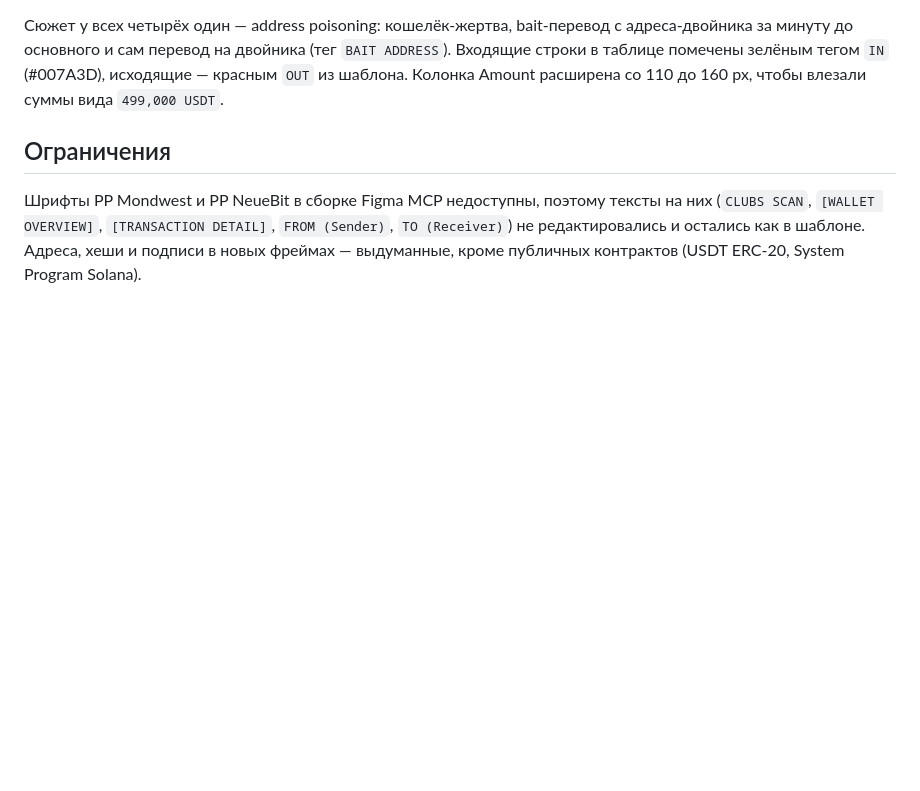
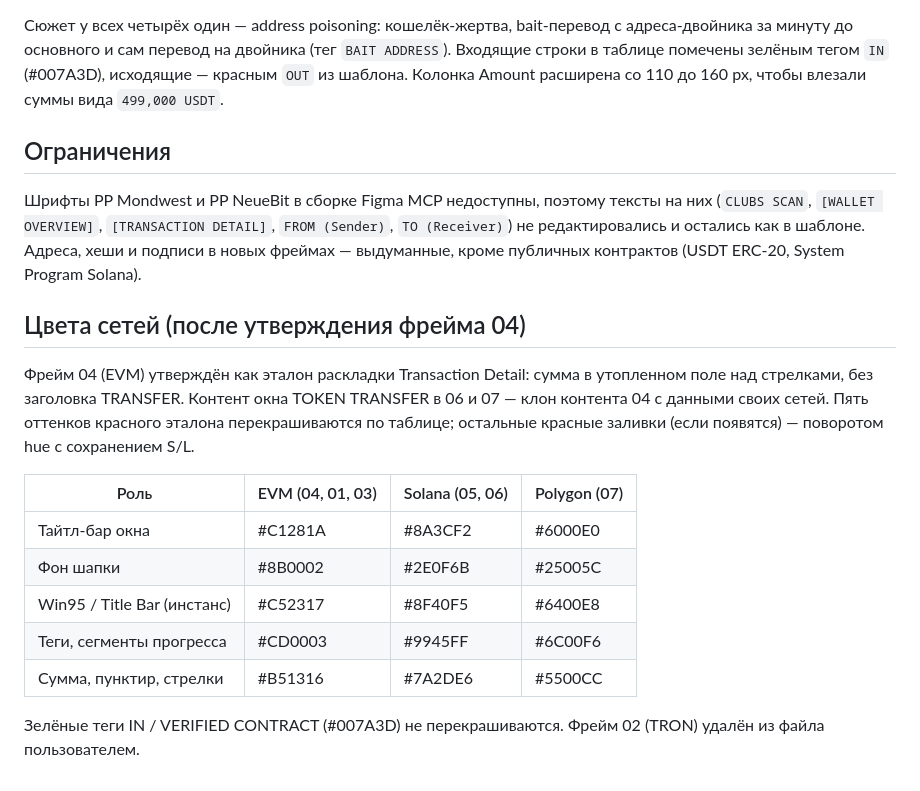
Before and after one commit to memutomori-commits/OldOsSytlizer, a Markdown page: docs/clubs-scan-network-templates.md, the part around the change. GitHub-like rendering; blank space fills up the shorter version.

Commit message:
Зафиксировать цвета сетей и эталон раскладки 04
Co-Authored-By: Claude Fable 5.1 <noreply@anthropic.com>
Claude-Session: https://claude.ai/code/session_01TZvnVdQgi16au7XQuCbs4U

```diff
--- a/docs/clubs-scan-network-templates.md
+++ b/docs/clubs-scan-network-templates.md
@@ -60,3 +60,21 @@ TRON-транзакция) — это шаблон; из них клонами
 (`CLUBS SCAN`, `[WALLET OVERVIEW]`, `[TRANSACTION DETAIL]`, `FROM (Sender)`, `TO (Receiver)`)
 не редактировались и остались как в шаблоне. Адреса, хеши и подписи в новых фреймах —
 выдуманные, кроме публичных контрактов (USDT ERC-20, System Program Solana).
+
+## Цвета сетей (после утверждения фрейма 04)
+
+Фрейм 04 (EVM) утверждён как эталон раскладки Transaction Detail: сумма в утопленном поле над
+стрелками, без заголовка TRANSFER. Контент окна TOKEN TRANSFER в 06 и 07 — клон контента 04 с
+данными своих сетей. Пять оттенков красного эталона перекрашиваются по таблице; остальные
+красные заливки (если появятся) — поворотом hue с сохранением S/L.
+
+| Роль | EVM (04, 01, 03) | Solana (05, 06) | Polygon (07) |
+|------|------------------|-----------------|--------------|
+| Тайтл-бар окна | #C1281A | #8A3CF2 | #6000E0 |
+| Фон шапки | #8B0002 | #2E0F6B | #25005C |
+| Win95 / Title Bar (инстанс) | #C52317 | #8F40F5 | #6400E8 |
+| Теги, сегменты прогресса | #CD0003 | #9945FF | #6C00F6 |
+| Сумма, пунктир, стрелки | #B51316 | #7A2DE6 | #5500CC |
+
+Зелёные теги IN / VERIFIED CONTRACT (#007A3D) не перекрашиваются. Фрейм 02 (TRON) удалён
+из файла пользователем.
```
